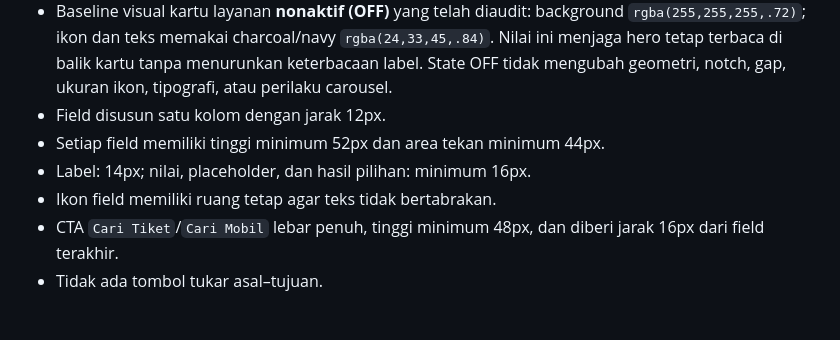
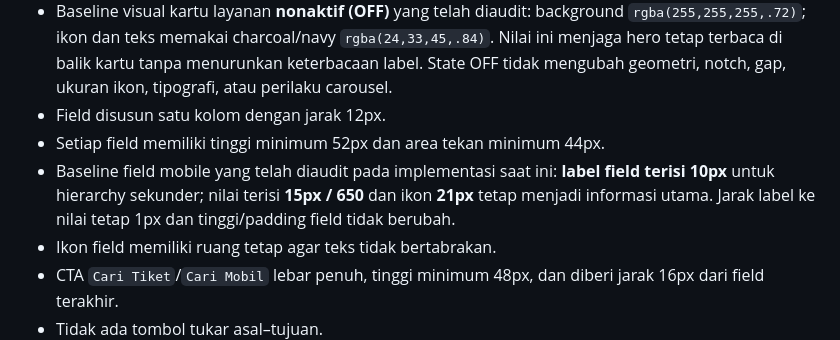
Before and after one commit to singarajatrans/singarajatrans-web, a Markdown page: PRD-Design-Singaraja-Trans.md, the part around the change. Rendered like a GitHub page; blank space fills up the shorter version.

Commit message:
Document refined mobile field label hierarchy

```diff
--- a/PRD-Design-Singaraja-Trans.md
+++ b/PRD-Design-Singaraja-Trans.md
@@ -349,7 +349,7 @@ Konten marketing berada setelah pencarian. Pengguna harus dapat memulai pencaria
 - Baseline visual kartu layanan **nonaktif (OFF)** yang telah diaudit: background `rgba(255,255,255,.72)`; ikon dan teks memakai charcoal/navy `rgba(24,33,45,.84)`. Nilai ini menjaga hero tetap terbaca di balik kartu tanpa menurunkan keterbacaan label. State OFF tidak mengubah geometri, notch, gap, ukuran ikon, tipografi, atau perilaku carousel.
 - Field disusun satu kolom dengan jarak 12px.
 - Setiap field memiliki tinggi minimum 52px dan area tekan minimum 44px.
-- Label: 14px; nilai, placeholder, dan hasil pilihan: minimum 16px.
+- Baseline field mobile yang telah diaudit pada implementasi saat ini: **label field terisi 10px** untuk hierarchy sekunder; nilai terisi **15px / 650** dan ikon **21px** tetap menjadi informasi utama. Jarak label ke nilai tetap 1px dan tinggi/padding field tidak berubah.
 - Ikon field memiliki ruang tetap agar teks tidak bertabrakan.
 - CTA `Cari Tiket`/`Cari Mobil` lebar penuh, tinggi minimum 48px, dan diberi jarak 16px dari field terakhir.
 - Tidak ada tombol tukar asal–tujuan.
```
